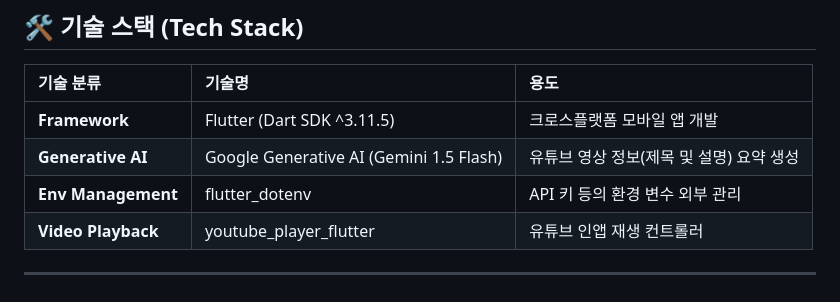
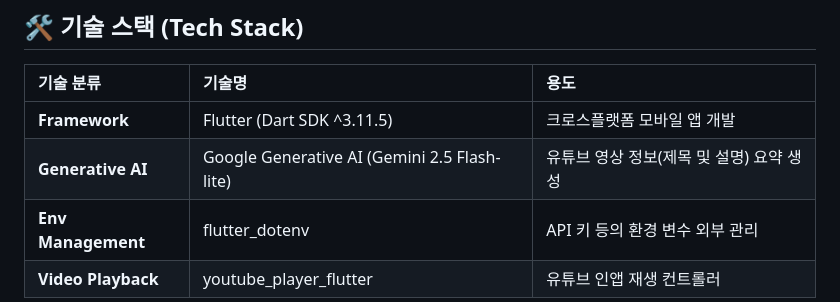
Before and after one commit to wjddns0122/final_youtube_player, a Markdown page: README.md, the part around the change. GitHub-like rendering.

Commit message:
Update Google Generative AI version in README

```diff
--- a/README.md
+++ b/README.md
@@ -29,7 +29,7 @@
 | 기술 분류 | 기술명 | 용도 |
 | :--- | :--- | :--- |
 | **Framework** | Flutter (Dart SDK ^3.11.5) | 크로스플랫폼 모바일 앱 개발 |
-| **Generative AI** | Google Generative AI (Gemini 1.5 Flash) | 유튜브 영상 정보(제목 및 설명) 요약 생성 |
+| **Generative AI** | Google Generative AI (Gemini 2.5 Flash-lite) | 유튜브 영상 정보(제목 및 설명) 요약 생성 |
 | **Env Management**| flutter_dotenv | API 키 등의 환경 변수 외부 관리 |
 | **Video Playback** | youtube_player_flutter | 유튜브 인앱 재생 컨트롤러 |
 
```
